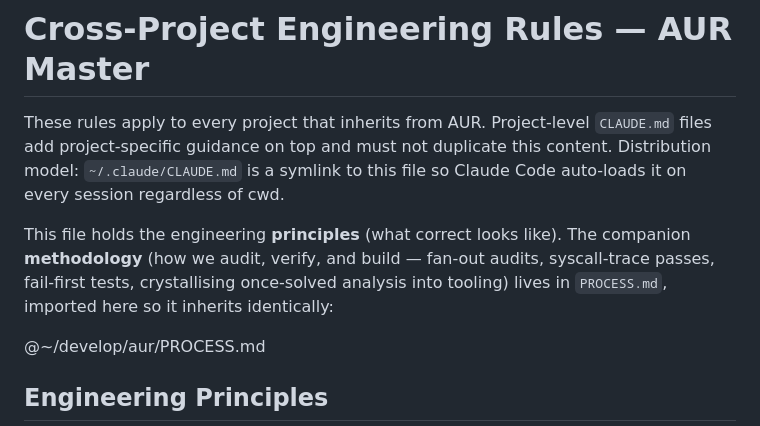
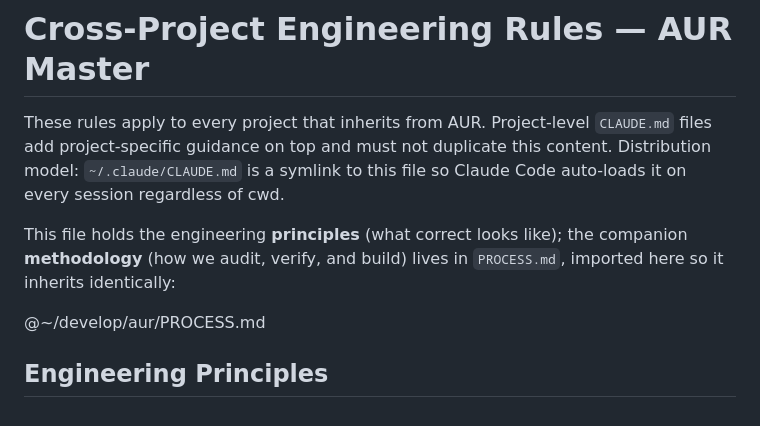
Before and after one commit to jgengineering2000/claude-ux-refined, a Markdown page: claude_master.md, the part around the change. Drawn GitHub-style.

```diff
--- a/claude_master.md
+++ b/claude_master.md
@@ -5,10 +5,9 @@ These rules apply to every project that inherits from AUR. Project-level
 this content. Distribution model: `~/.claude/CLAUDE.md` is a symlink to this
 file so Claude Code auto-loads it on every session regardless of cwd.
 
-This file holds the engineering **principles** (what correct looks like). The
-companion **methodology** (how we audit, verify, and build — fan-out audits,
-syscall-trace passes, fail-first tests, crystallising once-solved analysis into
-tooling) lives in `PROCESS.md`, imported here so it inherits identically:
+This file holds the engineering **principles** (what correct looks like); the
+companion **methodology** (how we audit, verify, and build) lives in
+`PROCESS.md`, imported here so it inherits identically:
 
 @~/develop/aur/PROCESS.md
 
```
Also changed, not shown: PROCESS.md (+9 -11 lines).
